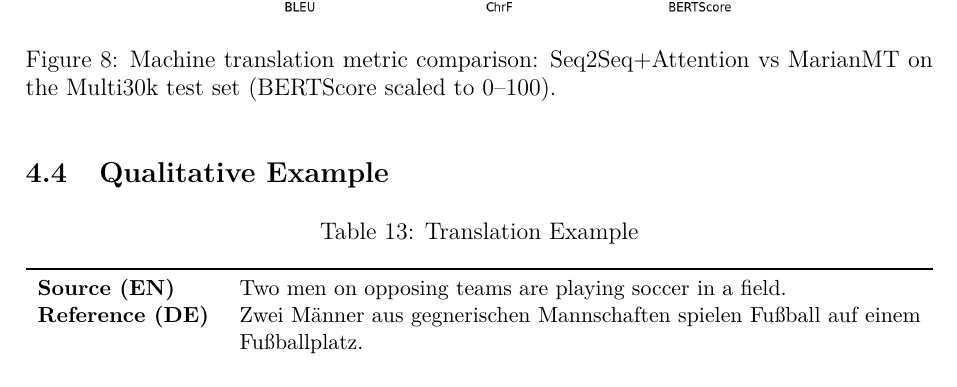
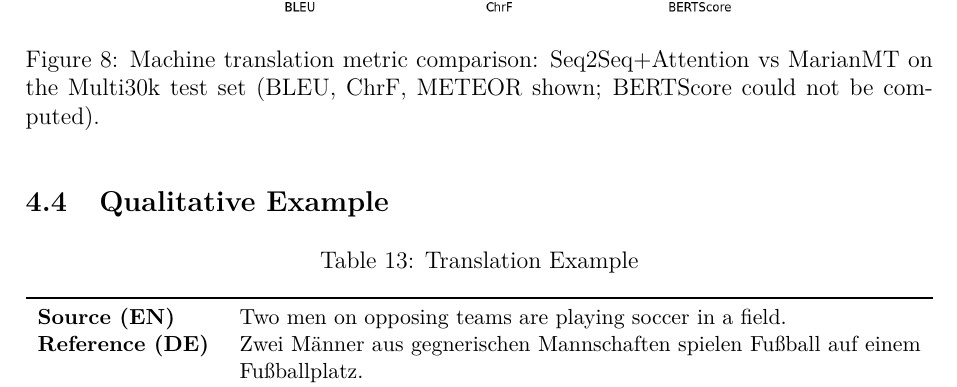
Before and after one commit to umitarslann9/nlp-task-benchmarks, a LaTeX document (report/main.tex, which reads report/sections/q4.tex): part of page 14 of 19, cut so that both start at the same text. Compiled offline with pdfLaTeX.

Commit message:
Fix Q4 figure caption: remove erroneous BERTScore reference
Co-Authored-By: Claude Sonnet 4.6 <noreply@anthropic.com>

```diff
--- a/report/sections/q4.tex
+++ b/report/sections/q4.tex
@@ -68,7 +68,7 @@ Used in inference mode with beam search ($k=4$).
 \begin{figure}[H]
   \centering
   \includegraphics[width=0.75\textwidth]{figures/mt_comparison.png}
-  \caption{Machine translation metric comparison: Seq2Seq+Attention vs MarianMT on the Multi30k test set (BERTScore scaled to 0--100).}
+  \caption{Machine translation metric comparison: Seq2Seq+Attention vs MarianMT on the Multi30k test set (BLEU, ChrF, METEOR shown; BERTScore could not be computed).}
   \label{fig:mt_comparison}
 \end{figure}
 
```
Also changed, not shown: report/main.pdf.
